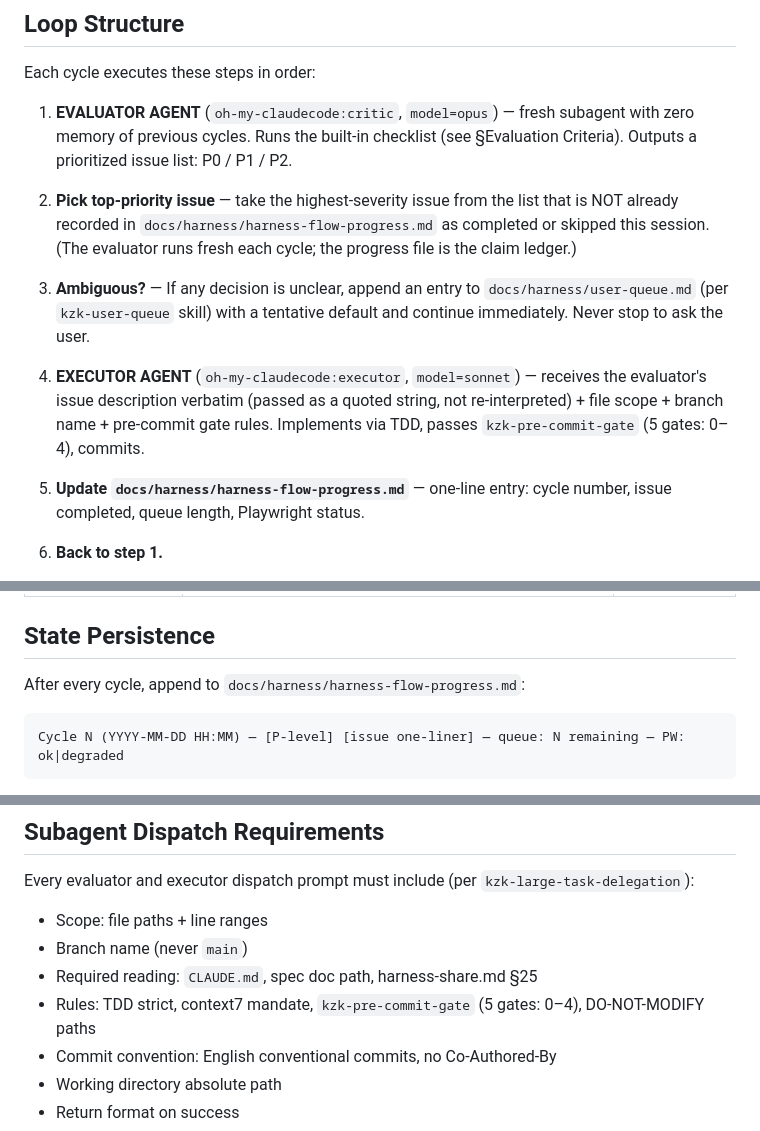
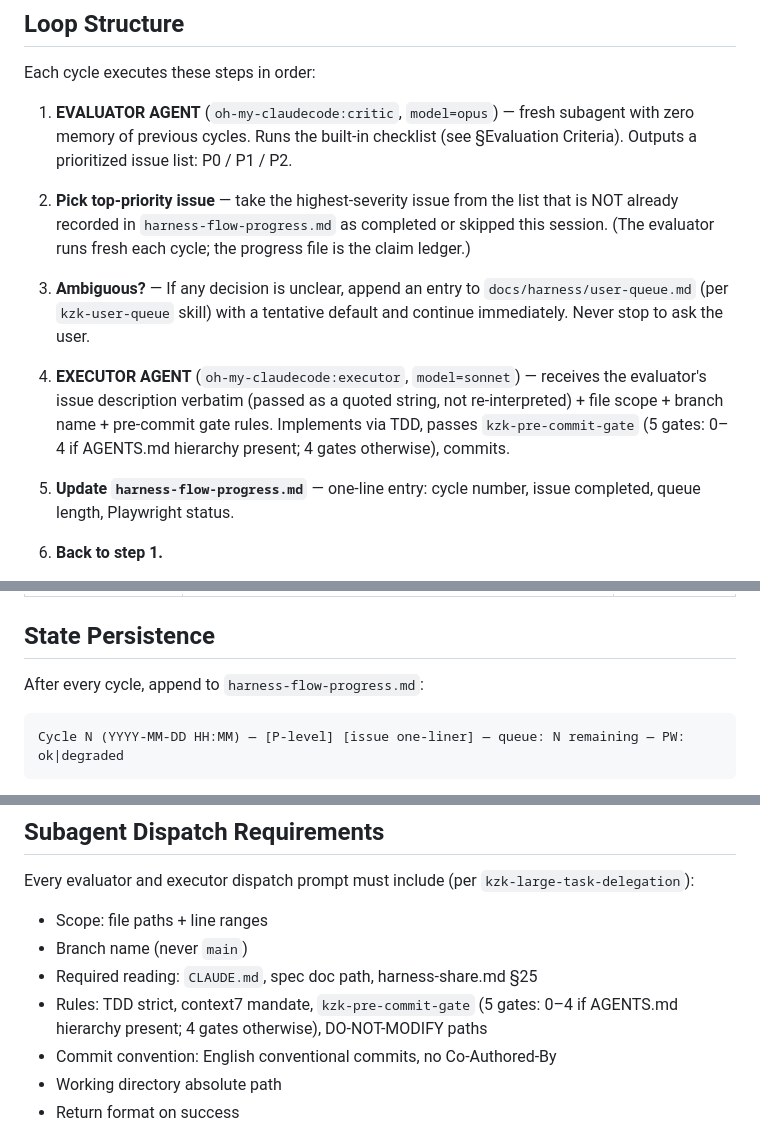
Before and after one commit to kimzerokim/kzk-harness, a Markdown page: skills/kzk-web-loop/SKILL.md, 3 parts joined by grey strips. Drawn GitHub-style.

Commit message:
fix: reconcile harness-flow-progress path and gate count
- Use repo-root harness-flow-progress.md (per §7 declaration)
- Gate count: 5 if AGENTS.md hierarchy, 4 otherwise (per §10)

````diff
--- a/skills/kzk-web-loop/SKILL.md
+++ b/skills/kzk-web-loop/SKILL.md
@@ -26,13 +26,13 @@ Each cycle executes these steps in order:
 
 1. **EVALUATOR AGENT** (`oh-my-claudecode:critic`, `model=opus`) — fresh subagent with zero memory of previous cycles. Runs the built-in checklist (see §Evaluation Criteria). Outputs a prioritized issue list: P0 / P1 / P2.
 
-2. **Pick top-priority issue** — take the highest-severity issue from the list that is NOT already recorded in `docs/harness/harness-flow-progress.md` as completed or skipped this session. (The evaluator runs fresh each cycle; the progress file is the claim ledger.)
+2. **Pick top-priority issue** — take the highest-severity issue from the list that is NOT already recorded in `harness-flow-progress.md` as completed or skipped this session. (The evaluator runs fresh each cycle; the progress file is the claim ledger.)
 
 3. **Ambiguous?** — If any decision is unclear, append an entry to `docs/harness/user-queue.md` (per `kzk-user-queue` skill) with a tentative default and continue immediately. Never stop to ask the user.
 
-4. **EXECUTOR AGENT** (`oh-my-claudecode:executor`, `model=sonnet`) — receives the evaluator's issue description verbatim (passed as a quoted string, not re-interpreted) + file scope + branch name + pre-commit gate rules. Implements via TDD, passes `kzk-pre-commit-gate` (5 gates: 0–4), commits.
+4. **EXECUTOR AGENT** (`oh-my-claudecode:executor`, `model=sonnet`) — receives the evaluator's issue description verbatim (passed as a quoted string, not re-interpreted) + file scope + branch name + pre-commit gate rules. Implements via TDD, passes `kzk-pre-commit-gate` (5 gates: 0–4 if AGENTS.md hierarchy present; 4 gates otherwise), commits.
 
-5. **Update `docs/harness/harness-flow-progress.md`** — one-line entry: cycle number, issue completed, queue length, Playwright status.
+5. **Update `harness-flow-progress.md`** — one-line entry: cycle number, issue completed, queue length, Playwright status.
 
 6. **Back to step 1.**
 
@@ -111,7 +111,7 @@ Every failure skips the current issue and picks the next one. All skipped issues
 
 ## State Persistence
 
-After every cycle, append to `docs/harness/harness-flow-progress.md`:
+After every cycle, append to `harness-flow-progress.md`:
 
 ```
 Cycle N (YYYY-MM-DD HH:MM) — [P-level] [issue one-liner] — queue: N remaining — PW: ok|degraded
@@ -129,7 +129,7 @@ Every evaluator and executor dispatch prompt must include (per `kzk-large-task-d
 - Scope: file paths + line ranges
 - Branch name (never `main`)
 - Required reading: `CLAUDE.md`, spec doc path, harness-share.md §25
-- Rules: TDD strict, context7 mandate, `kzk-pre-commit-gate` (5 gates: 0–4), DO-NOT-MODIFY paths
+- Rules: TDD strict, context7 mandate, `kzk-pre-commit-gate` (5 gates: 0–4 if AGENTS.md hierarchy present; 4 gates otherwise), DO-NOT-MODIFY paths
 - Commit convention: English conventional commits, no Co-Authored-By
 - Working directory absolute path
 - Return format on success
````
Also changed, not shown: harness-share.md (+4 -4 lines), 1 other file.
